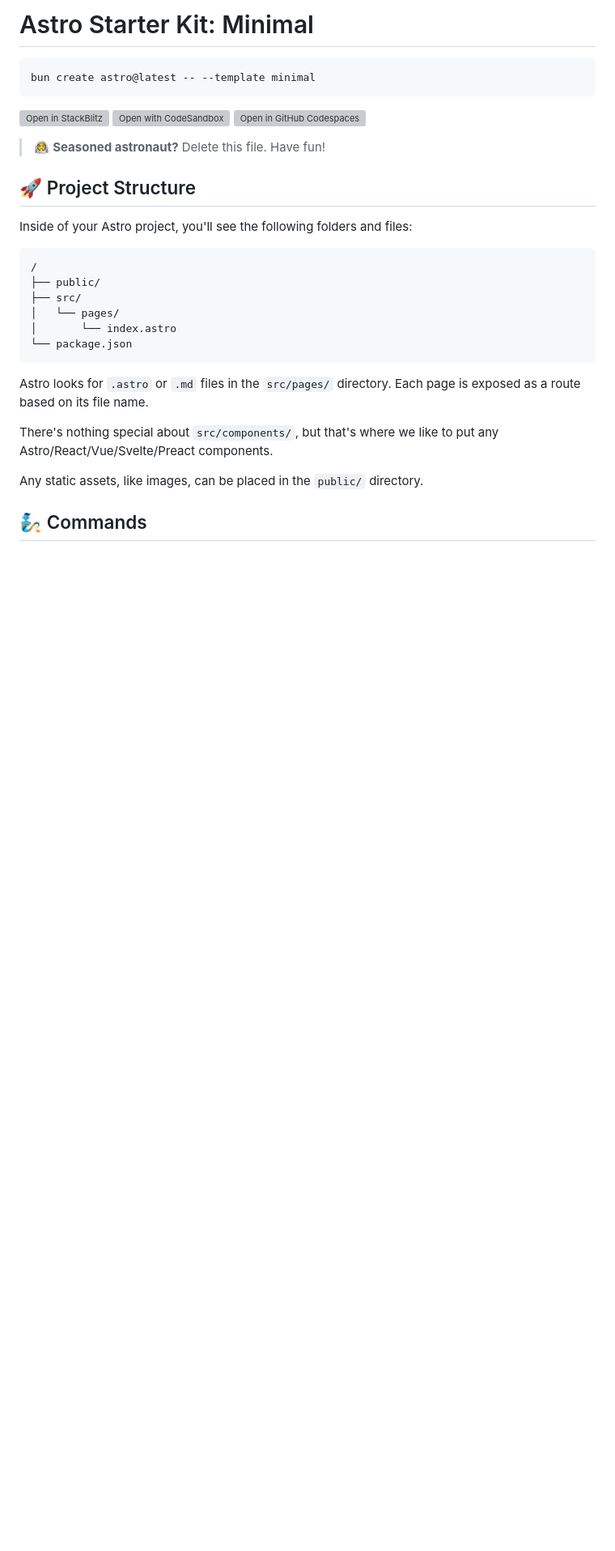
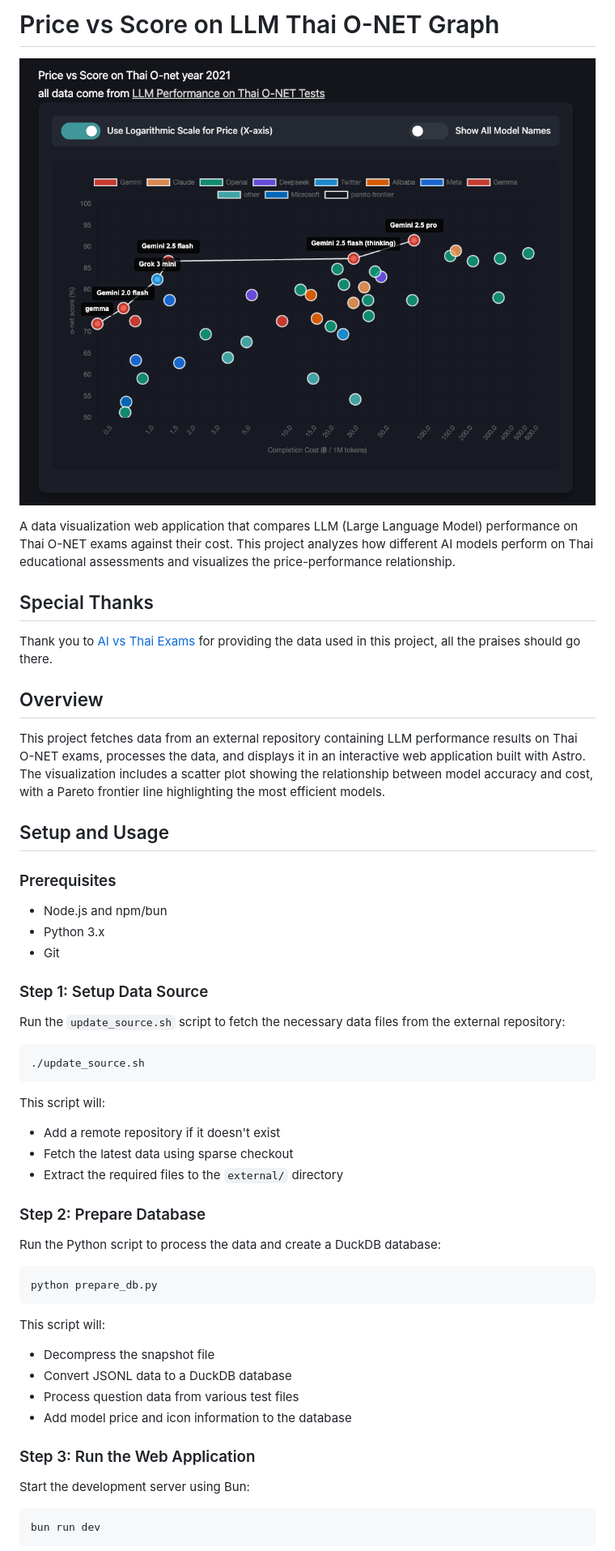
Before and after one commit to vehas/thai-o-net-llm-test, a Markdown page: README.md, the part around the change printed below. Shown: that part at 81% size. GitHub-like rendering; pictures changed too: screen_shot_page.png (added); blank space fills up the shorter version; grey boxes are pictures that could not be loaded.

````diff
--- a/README.md
+++ b/README.md
@@ -1,33 +1,57 @@
-# Astro Starter Kit: Minimal
+# Price vs Score on LLM Thai O-NET Graph
 
-```sh
-bun create astro@latest -- --template minimal
+![LLM Thai O-NET Graph](/screen_shot_page.png)
+
+A data visualization web application that compares LLM (Large Language Model) performance on Thai O-NET exams against their cost. This project analyzes how different AI models perform on Thai educational assessments and visualizes the price-performance relationship.
+
+## Special Thanks
+
+Thank you to [AI vs Thai Exams](https://ai-vs-thai-exams.pages.dev/) for providing the data used in this project, all the praises should go there.
+
+## Overview
+
+This project fetches data from an external repository containing LLM performance results on Thai O-NET exams, processes the data, and displays it in an interactive web application built with Astro. The visualization includes a scatter plot showing the relationship between model accuracy and cost, with a Pareto frontier line highlighting the most efficient models.
+
+## Setup and Usage
+
+### Prerequisites
+
+- Node.js and npm/bun
+- Python 3.x
+- Git
+
+### Step 1: Setup Data Source
+
+Run the `update_source.sh` script to fetch the necessary data files from the external repository:
+
+```bash
+./update_source.sh
 ```
 
-[![Open in StackBlitz](https://developer.stackblitz.com/img/open_in_stackblitz.svg)](https://stackblitz.com/github/withastro/astro/tree/latest/examples/minimal)
-[![Open with CodeSandbox](https://assets.codesandbox.io/github/button-edit-lime.svg)](https://codesandbox.io/p/sandbox/github/withastro/astro/tree/latest/examples/minimal)
-[![Open in GitHub Codespaces](https://github.com/codespaces/badge.svg)](https://codespaces.new/withastro/astro?devcontainer_path=.devcontainer/minimal/devcontainer.json)
+This script will:
+- Add a remote repository if it doesn't exist
+- Fetch the latest data using sparse checkout
+- Extract the required files to the `external/` directory
 
-> 🧑‍🚀 **Seasoned astronaut?** Delete this file. Have fun!
+### Step 2: Prepare Database
 
-## 🚀 Project Structure
+Run the Python script to process the data and create a DuckDB database:
 
-Inside of your Astro project, you'll see the following folders and files:
-
-```text
-/
-├── public/
-├── src/
-│   └── pages/
-│       └── index.astro
-└── package.json
+```bash
+python prepare_db.py
 ```
 
-Astro looks for `.astro` or `.md` files in the `src/pages/` directory. Each page is exposed as a route based on its file name.
+This script will:
+- Decompress the snapshot file
+- Convert JSONL data to a DuckDB database
+- Process question data from various test files
+- Add model price and icon information to the database
 
-There's nothing special about `src/components/`, but that's where we like to put any Astro/React/Vue/Svelte/Preact components.
+### Step 3: Run the Web Application
 
-Any static assets, like images, can be placed in the `public/` directory.
+Start the development server using Bun:
 
-## 🧞 Commands
+```bash
+bun run dev
+```
 
````
Also changed, not shown: other parts of README.md (+25 -11 lines), 5 other files.
